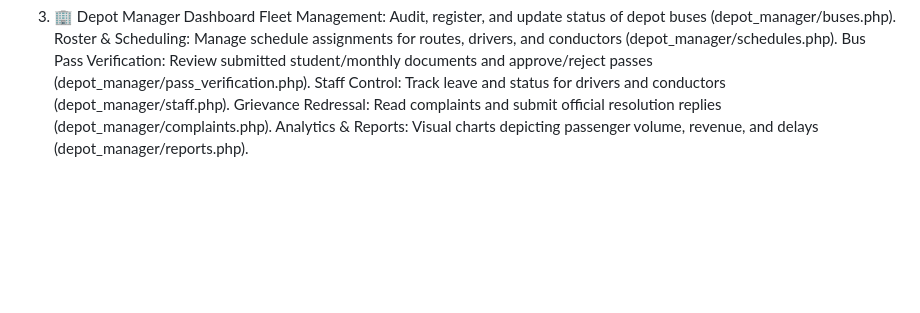
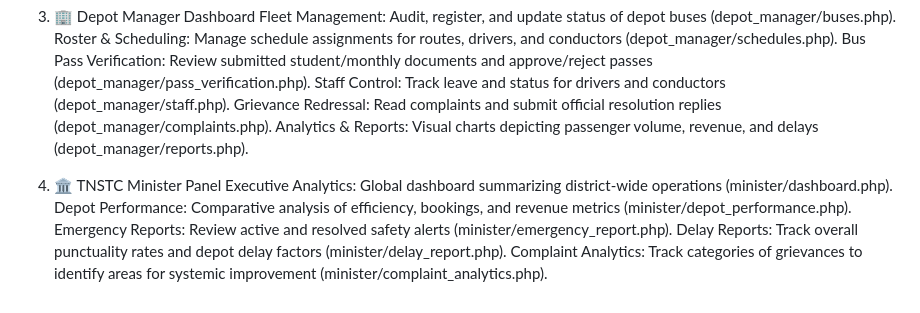
Before and after one commit to prakash200514/TN-ASIA, a Markdown page: README.md, the part around the change. Rendered like a GitHub page; blank space fills up the shorter version.

```diff
--- a/README.md
+++ b/README.md
@@ -43,3 +43,10 @@ Bus Pass Verification: Review submitted student/monthly documents and approve/re
 Staff Control: Track leave and status for drivers and conductors (depot_manager/staff.php).
 Grievance Redressal: Read complaints and submit official resolution replies (depot_manager/complaints.php).
 Analytics & Reports: Visual charts depicting passenger volume, revenue, and delays (depot_manager/reports.php).
+
+4. 🏛️ TNSTC Minister Panel
+Executive Analytics: Global dashboard summarizing district-wide operations (minister/dashboard.php).
+Depot Performance: Comparative analysis of efficiency, bookings, and revenue metrics (minister/depot_performance.php).
+Emergency Reports: Review active and resolved safety alerts (minister/emergency_report.php).
+Delay Reports: Track overall punctuality rates and depot delay factors (minister/delay_report.php).
+Complaint Analytics: Track categories of grievances to identify areas for systemic improvement (minister/complaint_analytics.php).
```
